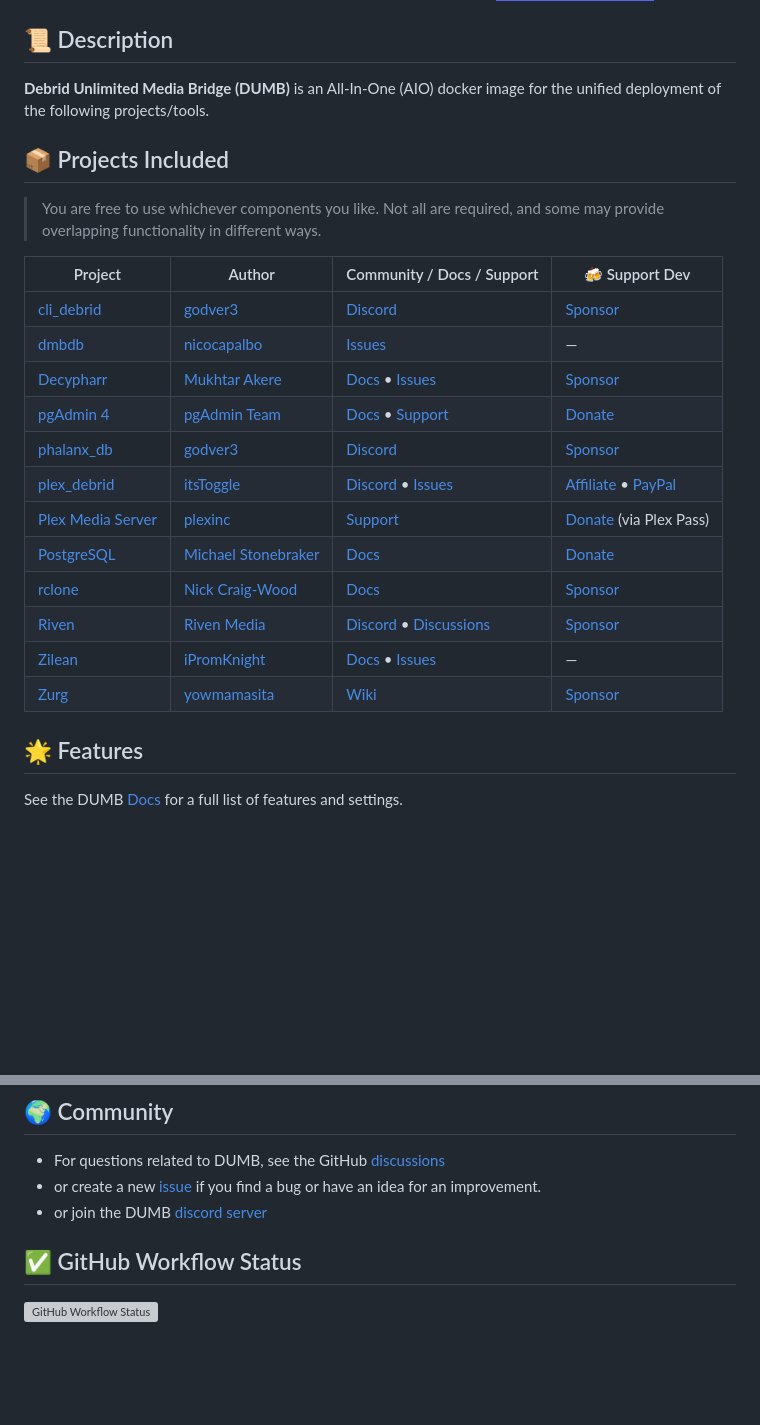
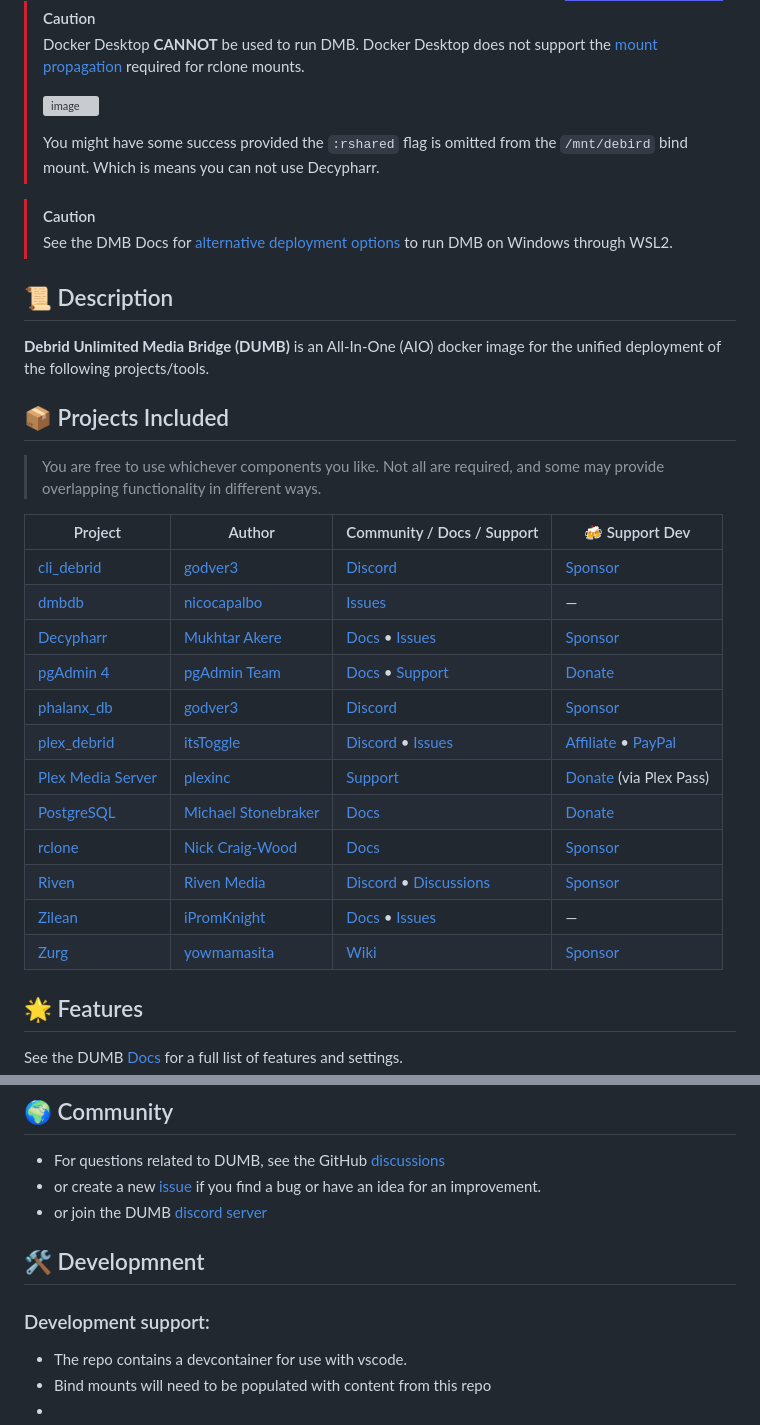
Before and after one commit to I-am-PUID-0/DUMB, a Markdown page: README.md, 2 parts joined by grey strips. Drawn GitHub-style; badges without logos; blank space fills up the shorter version; grey boxes are pictures that could not be loaded.

Commit message:
fix(docs): Clean up readme.md a little bit

```diff
--- a/README.md
+++ b/README.md
@@ -45,9 +46,20 @@
     <img
       alt="Join Discord"
       src="https://img.shields.io/badge/Join%20us%20on%20Discord-5865F2?style=for-the-badge&logo=discord&logoColor=white"
-    />
-  </a>
+    /></a>
 </div>
+
+> [!CAUTION]
+> Docker Desktop **CANNOT** be used to run DMB. Docker Desktop does not support the [mount propagation](https://docs.docker.com/storage/bind-mounts/#configure-bind-propagation) required for rclone mounts.
+>
+> ![image](https://github.com/I-am-PUID-0/DMB/assets/36779668/aff06342-1099-4554-a5a4-72a7c82cb16e)
+>
+> You might have some success provided the `:rshared` flag is omitted from the `/mnt/debird` bind mount.
+> Which is means you can not use Decypharr.
+>
+
+> [!CAUTION]
+> See the DMB Docs for [alternative deployment options](https://i-am-puid-0.github.io/DMB/deployment/wsl) to run DMB on Windows through WSL2.
 
 ## 📜 Description
 
@@ -58,20 +70,20 @@
 
 > You are free to use whichever components you like. Not all are required, and some may provide overlapping functionality in different ways.
 
-| Project                                                            | Author                                                               | Community / Docs / Support                                                                                                                     | 🍻 Support Dev                                                                                      |
-|--------------------------------------------------------------------|----------------------------------------------------------------------|--------------------------------------------------------------------------------------------------------------------------------------------------|-----------------------------------------------------------------------------------------------------|
-| [cli_debrid](https://github.com/godver3/cli_debrid)               | [godver3](https://github.com/godver3)                                | [Discord](https://discord.gg/ynqnXGJ4hU)                                                                                                         | [Sponsor](https://github.com/sponsors/godver3)                                                    |
-| [dmbdb](https://github.com/nicocapalbo/dmbdb)                     | [nicocapalbo](https://github.com/nicocapalbo)                        | [Issues](https://github.com/nicocapalbo/dmbdb/issues)                                                     | —                                                                                                   |
-| [Decypharr](https://github.com/sirrobot01/decypharr)              | [Mukhtar Akere](https://github.com/sirrobot01)                       | [Docs](https://sirrobot01.github.io/decypharr/) • [Issues](https://github.com/sirrobot01/decypharr/issues)                                     | [Sponsor](https://github.com/sponsors/sirrobot01)                                                 |
-| [pgAdmin 4](https://www.pgadmin.org/)                             | [pgAdmin Team](https://www.pgadmin.org/development/)                 | [Docs](https://www.pgadmin.org/docs/) • [Support](https://www.pgadmin.org/support/)                                                            | [Donate](https://www.pgadmin.org/donate/)                                                         |
-| [phalanx_db](https://github.com/godver3/phalanx_db_hyperswarm)   | [godver3](https://github.com/godver3)                                | [Discord](https://discord.gg/jAmqZJCZJ4)                                                                                                         | [Sponsor](https://github.com/sponsors/godver3)                                                    |
-| [plex_debrid](https://github.com/itsToggle/plex_debrid)          | [itsToggle](https://github.com/itsToggle)                            | [Discord](https://discord.gg/u3vTDGjeKE) • [Issues](https://github.com/itsToggle/plex_debrid/issues)                                            | [Affiliate](http://real-debrid.com/?id=5708990) • [PayPal](https://www.paypal.com/paypalme/oidulibbe) |
-| [Plex Media Server](https://www.plex.tv/media-server-downloads/) | [plexinc](https://www.plex.tv/)                                     | [Support](https://support.plex.tv/)                                                                                                              | [Donate](https://www.plex.tv/plex-pass/) (via Plex Pass)                                           |
-| [PostgreSQL](https://www.postgresql.org/)                         | [Michael Stonebraker](https://en.wikipedia.org/wiki/Michael_Stonebraker) | [Docs](https://www.postgresql.org/docs/)                                                                                                         | [Donate](https://www.postgresql.org/about/donate/)                                                |
-| [rclone](https://github.com/rclone/rclone)                        | [Nick Craig-Wood](https://github.com/ncw)                            | [Docs](https://rclone.org/)                                                                                                                      | [Sponsor](https://rclone.org/sponsor/)                                                            |
-| [Riven](https://github.com/rivenmedia/riven)                      | [Riven Media](https://github.com/rivenmedia)                         | [Discord](https://discord.gg/VtYd42mxgb) • [Discussions](https://github.com/orgs/rivenmedia/discussions)                                       | [Sponsor](https://github.com/sponsors/dreulavelle/)                                               |
-| [Zilean](https://github.com/iPromKnight/zilean)                   | [iPromKnight](https://github.com/iPromKnight)                        | [Docs](https://ipromknight.github.io/zilean/) • [Issues](https://github.com/iPromKnight/zilean/issues)                                         | —                                                                                                   |
-| [Zurg](https://github.com/debridmediamanager/zurg-testing)        | [yowmamasita](https://github.com/yowmamasita)                        | [Wiki](https://github.com/debridmediamanager/zurg-testing/wiki)                                                                                 | [Sponsor](https://github.com/sponsors/debridmediamanager)                                         |
+| Project                                                          | Author                                                                   | Community / Docs / Support                                                                                 | 🍻 Support Dev                                                                                       |
+| ---------------------------------------------------------------- | ------------------------------------------------------------------------ | ---------------------------------------------------------------------------------------------------------- | ----------------------------------------------------------------------------------------------------- |
+| [cli_debrid](https://github.com/godver3/cli_debrid)              | [godver3](https://github.com/godver3)                                    | [Discord](https://discord.gg/ynqnXGJ4hU)                                                                   | [Sponsor](https://github.com/sponsors/godver3)                                                        |
+| [dmbdb](https://github.com/nicocapalbo/dmbdb)                    | [nicocapalbo](https://github.com/nicocapalbo)                            | [Issues](https://github.com/nicocapalbo/dmbdb/issues)                                                      | —                                                                                                     |
+| [Decypharr](https://github.com/sirrobot01/decypharr)             | [Mukhtar Akere](https://github.com/sirrobot01)                           | [Docs](https://sirrobot01.github.io/decypharr/) • [Issues](https://github.com/sirrobot01/decypharr/issues) | [Sponsor](https://github.com/sponsors/sirrobot01)                                                     |
+| [pgAdmin 4](https://www.pgadmin.org/)                            | [pgAdmin Team](https://www.pgadmin.org/development/)                     | [Docs](https://www.pgadmin.org/docs/) • [Support](https://www.pgadmin.org/support/)                        | [Donate](https://www.pgadmin.org/donate/)                                                             |
+| [phalanx_db](https://github.com/godver3/phalanx_db_hyperswarm)   | [godver3](https://github.com/godver3)                                    | [Discord](https://discord.gg/jAmqZJCZJ4)                                                                   | [Sponsor](https://github.com/sponsors/godver3)                                                        |
+| [plex_debrid](https://github.com/itsToggle/plex_debrid)          | [itsToggle](https://github.com/itsToggle)                                | [Discord](https://discord.gg/u3vTDGjeKE) • [Issues](https://github.com/itsToggle/plex_debrid/issues)       | [Affiliate](http://real-debrid.com/?id=5708990) • [PayPal](https://www.paypal.com/paypalme/oidulibbe) |
+| [Plex Media Server](https://www.plex.tv/media-server-downloads/) | [plexinc](https://www.plex.tv/)                                          | [Support](https://support.plex.tv/)                                                                        | [Donate](https://www.plex.tv/plex-pass/) (via Plex Pass)                                              |
+| [PostgreSQL](https://www.postgresql.org/)                        | [Michael Stonebraker](https://en.wikipedia.org/wiki/Michael_Stonebraker) | [Docs](https://www.postgresql.org/docs/)                                                                   | [Donate](https://www.postgresql.org/about/donate/)                                                    |
+| [rclone](https://github.com/rclone/rclone)                       | [Nick Craig-Wood](https://github.com/ncw)                                | [Docs](https://rclone.org/)                                                                                | [Sponsor](https://rclone.org/sponsor/)                                                                |
+| [Riven](https://github.com/rivenmedia/riven)                     | [Riven Media](https://github.com/rivenmedia)                             | [Discord](https://discord.gg/VtYd42mxgb) • [Discussions](https://github.com/orgs/rivenmedia/discussions)   | [Sponsor](https://github.com/sponsors/dreulavelle/)                                                   |
+| [Zilean](https://github.com/iPromKnight/zilean)                  | [iPromKnight](https://github.com/iPromKnight)                            | [Docs](https://ipromknight.github.io/zilean/) • [Issues](https://github.com/iPromKnight/zilean/issues)     | —                                                                                                     |
+| [Zurg](https://github.com/debridmediamanager/zurg-testing)       | [yowmamasita](https://github.com/yowmamasita)                            | [Wiki](https://github.com/debridmediamanager/zurg-testing/wiki)                                            | [Sponsor](https://github.com/sponsors/debridmediamanager)                                             |
 
 
 ## 🌟 Features
@@ -205,6 +217,11 @@ For additional details on deployment, see the [DUMB Docs](https://i-am-puid-0.gi
 - or create a new [issue](https://github.com/I-am-PUID-0/DUMB/issues) if you find a bug or have an idea for an improvement.
 - or join the DUMB [discord server](https://discord.gg/T6uZGy5XYb)
 
-## ✅ GitHub Workflow Status
 
-![GitHub Workflow Status](https://img.shields.io/github/actions/workflow/status/I-am-PUID-0/DUMB/docker-image.yml)
+## 🛠️ Developmnent
+
+### Development support:
+
+- The repo contains a devcontainer for use with vscode.
+- Bind mounts will need to be populated with content from this repo
+-
```
Also changed, not shown: other parts of README.md (+17 -16 lines).
